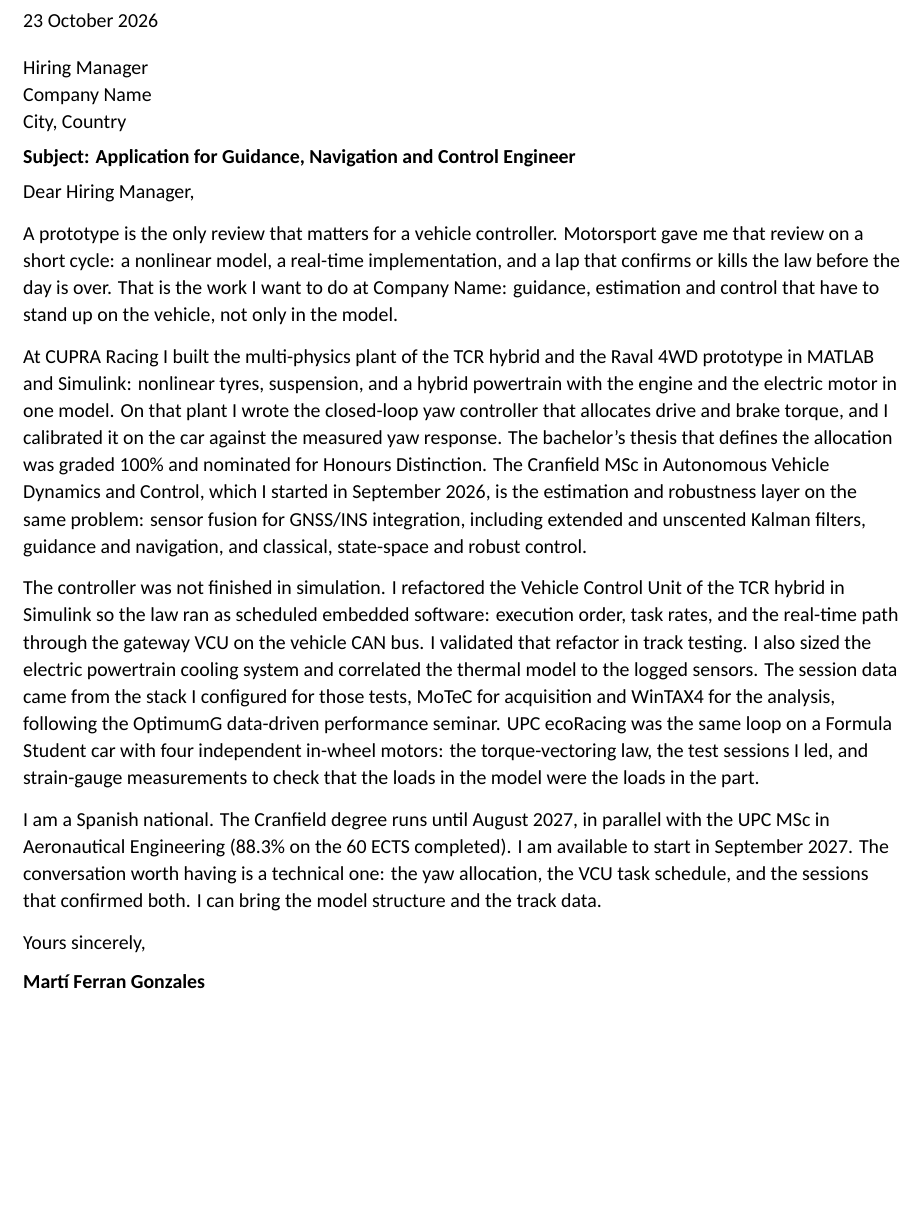
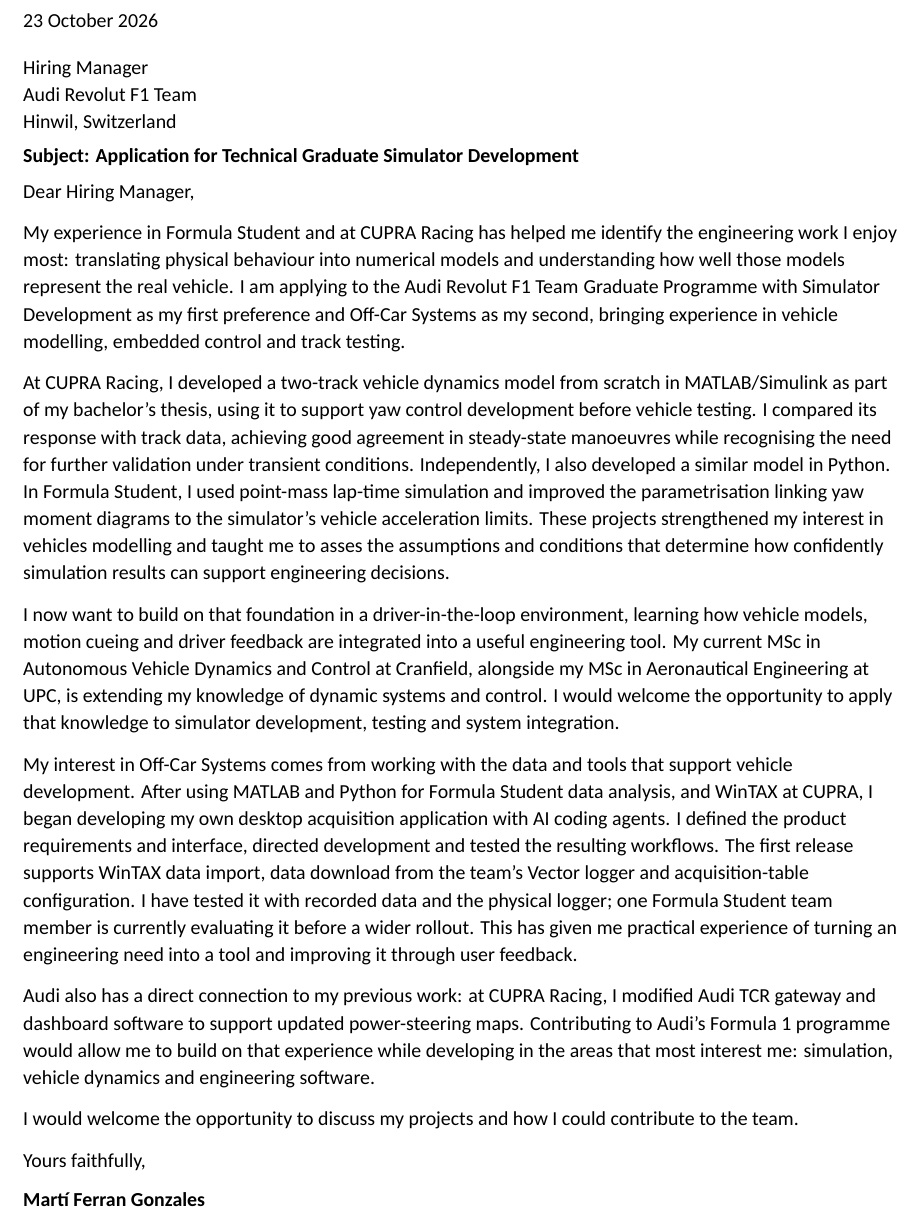
Before and after one commit to marti-fg/curriculum_vitae, a LaTeX document (marti_ferran_gonzales_cover_letter.tex): part of the page, cut so that both start at the same text, the shorter picture padded with empty space. Compiled offline with XeLaTeX; a missing font is replaced by an installed copy or a similar font.

Commit message:
Cover letter v1

```diff
--- a/marti_ferran_gonzales_cover_letter.tex
+++ b/marti_ferran_gonzales_cover_letter.tex
@@ -16,10 +16,10 @@
   July\or August\or September\or October\or November\or December\fi
   \ \number\year}
 \newcommand{\recipientname}{Hiring Manager}
-\newcommand{\recipientrole}{Talent Acquisition}
-\newcommand{\company}{Company Name}
-\newcommand{\companycity}{City, Country}
-\newcommand{\rolename}{Guidance, Navigation and Control Engineer}
+% \newcommand{\recipientrole}{Talent Acquisition}
+\newcommand{\company}{Audi Revolut F1 Team}
+\newcommand{\companycity}{Hinwil, Switzerland}
+\newcommand{\rolename}{Technical Graduate Simulator Development}
 \newcommand{\availability}{September 2027}
 % ---------------------------------
 
@@ -68,15 +68,19 @@
 Dear \recipientname,\par
 \setlength{\parskip}{8pt}
 
-A prototype is the only review that matters for a vehicle controller. Motorsport gave me that review on a short cycle: a nonlinear model, a real-time implementation, and a lap that confirms or kills the law before the day is over. That is the work I want to do at \company: guidance, estimation and control that have to stand up on the vehicle, not only in the model.
+My experience in Formula Student and at CUPRA Racing has helped me identify the engineering work I enjoy most: translating physical behaviour into numerical models and understanding how well those models represent the real vehicle. I am applying to the \company\hspace{1mm}Graduate Programme with Simulator Development as my first preference and Off-Car Systems as my second, bringing experience in vehicle modelling, embedded control and track testing.
 
-At CUPRA Racing I built the multi-physics plant of the TCR hybrid and the Raval 4WD prototype in MATLAB and Simulink: nonlinear tyres, suspension, and a hybrid powertrain with the engine and the electric motor in one model. On that plant I wrote the closed-loop yaw controller that allocates drive and brake torque, and I calibrated it on the car against the measured yaw response. The bachelor's thesis that defines the allocation was graded 100\% and nominated for Honours Distinction. The Cranfield MSc in Autonomous Vehicle Dynamics and Control, which I started in September 2026, is the estimation and robustness layer on the same problem: sensor fusion for GNSS/INS integration, including extended and unscented Kalman filters, guidance and navigation, and classical, state-space and robust control.
+At CUPRA Racing, I developed a two-track vehicle dynamics model from scratch in MATLAB/Simulink as part of my bachelor’s thesis, using it to support yaw control development before vehicle testing. I compared its response with track data, achieving good agreement in steady-state manoeuvres while recognising the need for further validation under transient conditions. Independently, I also developed a similar model in Python. In Formula Student, I used point-mass lap-time simulation and improved the parametrisation linking yaw moment diagrams to the simulator’s vehicle acceleration limits. These projects strengthened my interest in vehicles modelling and taught me to asses the assumptions and conditions that determine how confidently simulation results can support engineering decisions.
 
-The controller was not finished in simulation. I refactored the Vehicle Control Unit of the TCR hybrid in Simulink so the law ran as scheduled embedded software: execution order, task rates, and the real-time path through the gateway VCU on the vehicle CAN bus. I validated that refactor in track testing. I also sized the electric powertrain cooling system and correlated the thermal model to the logged sensors. The session data came from the stack I configured for those tests, MoTeC for acquisition and WinTAX4 for the analysis, following the OptimumG data-driven performance seminar. UPC ecoRacing was the same loop on a Formula Student car with four independent in-wheel motors: the torque-vectoring law, the test sessions I led, and strain-gauge measurements to check that the loads in the model were the loads in the part.
+I now want to build on that foundation in a driver-in-the-loop environment, learning how vehicle models, motion cueing and driver feedback are integrated into a useful engineering tool. My current MSc in Autonomous Vehicle Dynamics and Control at Cranfield, alongside my MSc in Aeronautical Engineering at UPC, is extending my knowledge of dynamic systems and control. I would welcome the opportunity to apply that knowledge to simulator development, testing and system integration.
 
-I am a Spanish national. The Cranfield degree runs until August 2027, in parallel with the UPC MSc in Aeronautical Engineering (88.3\% on the 60 ECTS completed). I am available to start in \availability. The conversation worth having is a technical one: the yaw allocation, the VCU task schedule, and the sessions that confirmed both. I can bring the model structure and the track data.
+My interest in Off-Car Systems comes from working with the data and tools that support vehicle development. After using MATLAB and Python for Formula Student data analysis, and WinTAX at CUPRA, I began developing my own desktop acquisition application with AI coding agents. I defined the product requirements and interface, directed development and tested the resulting workflows. The first release supports WinTAX data import, data download from the team’s Vector logger and acquisition-table configuration. I have tested it with recorded data and the physical logger; one Formula Student team member is currently evaluating it before a wider rollout. This has given me practical experience of turning an engineering need into a tool and improving it through user feedback.
 
-Yours sincerely,\par
+Audi also has a direct connection to my previous work: at CUPRA Racing, I modified Audi TCR gateway and dashboard software to support updated power-steering maps. Contributing to Audi’s Formula 1 programme would allow me to build on that experience while developing in the areas that most interest me: simulation, vehicle dynamics and engineering software.
+
+I would welcome the opportunity to discuss my projects and how I could contribute to the team.
+
+Yours faithfully,\par
 \setlength{\parskip}{0pt}
 \vspace{12pt}
 \nointerlineskip
```
